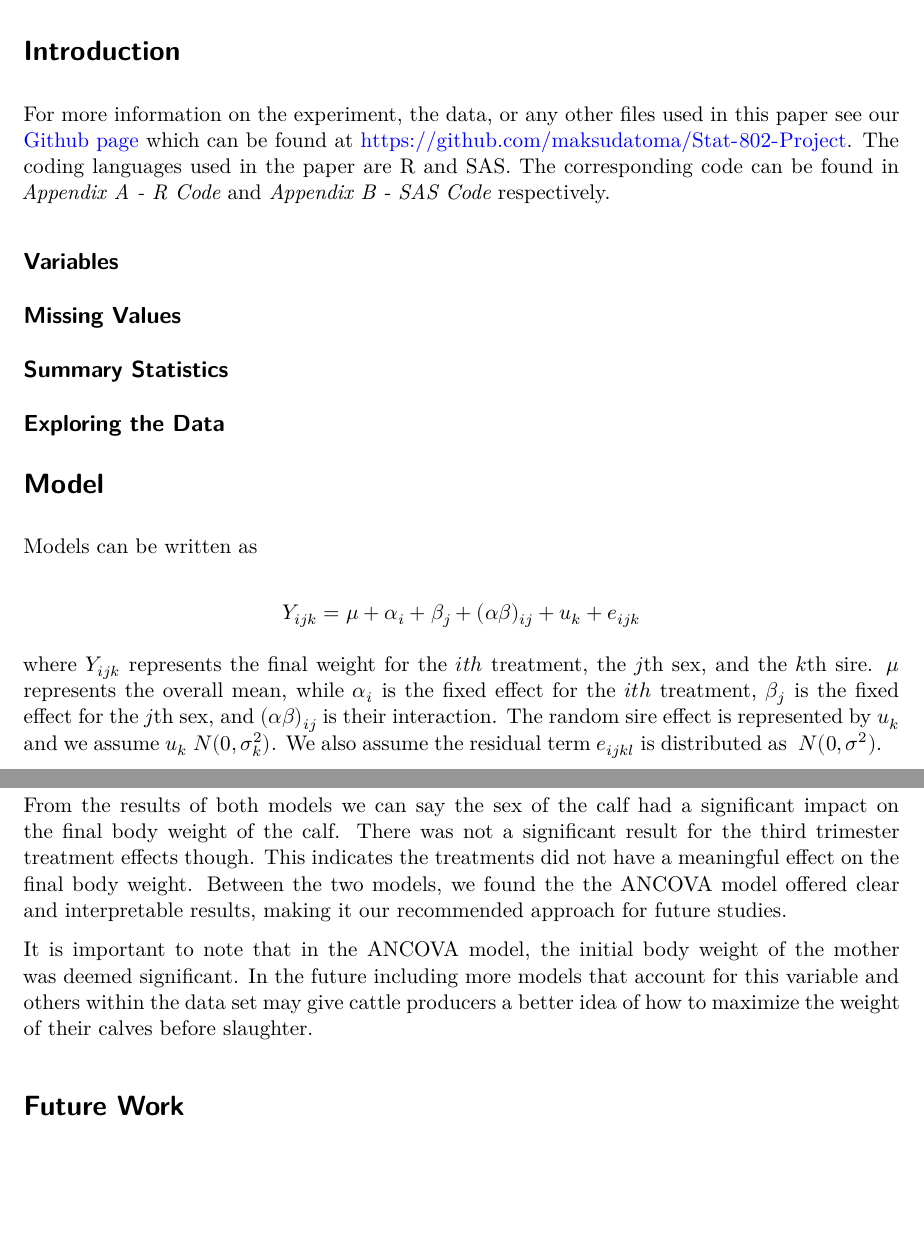
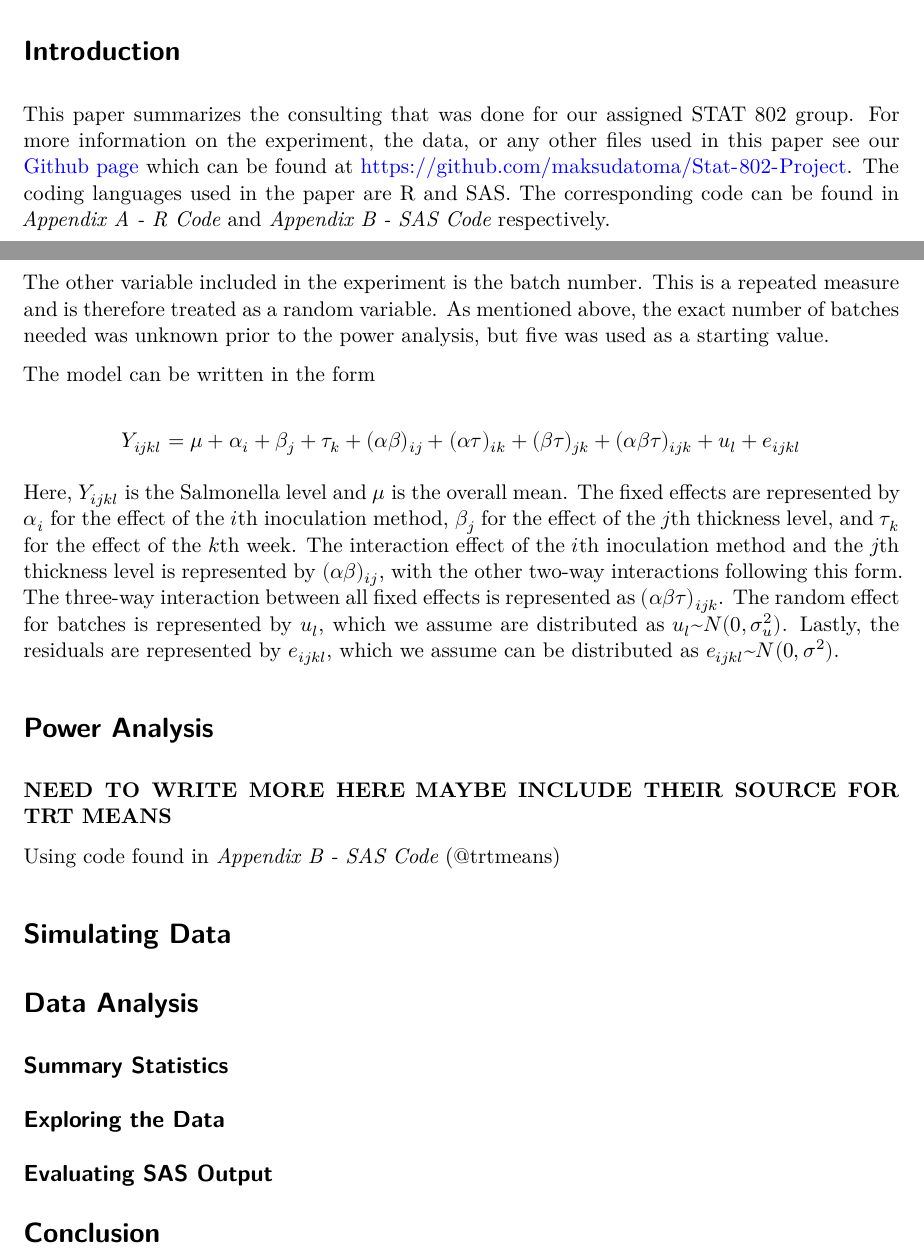
Before and after one commit to RyanLalicker/Stat-802-Project, a Quarto document (Project Writeup.qmd): two parts of pages 1 and 2 of 5, joined at a grey line, cut so that both start at the same text, the shorter picture padded with empty space. Rendered offline with R 4.5, knitr and Pandoc in place of Quarto, then LaTeX, with nearby package versions; some code elsewhere in the file could not run offline; a font, style sheet, LaTeX package, included part or bibliography that could not be used is replaced or left out.

Commit message:
Update Project Writeup.qmd

````diff
--- a/Project Writeup.qmd
+++ b/Project Writeup.qmd
@@ -72,5 +61,3 @@ frequency_table <- table(data$Calan.Treatment)
-For more information on the experiment, the data, or any other files used in this paper see our [Github page](https://github.com/maksudatoma/Stat-802-Project) which can be found at https://github.com/maksudatoma/Stat-802-Project.
-The coding languages used in the paper are R and SAS.
+This paper summarizes the consulting that was done for our assigned STAT 802 group.  For more information on the experiment, the data, or any other files used in this paper see our [Github page](https://github.com/maksudatoma/Stat-802-Project) which can be found at https://github.com/maksudatoma/Stat-802-Project.  The coding languages used in the paper are R and SAS.
 The corresponding code can be found in *Appendix A - R Code* and *Appendix B - SAS Code* respectively.
 
-## Variables
@@ -77,3 +72,2 @@ The corresponding code can be found in *Appendix A - R Code* and *Appendix B - S
 
 
-## Missing Values
@@ -80,3 +78,23 @@ The corresponding code can be found in *Appendix A - R Code* and *Appendix B - S
+The other variable included in the experiment is the batch number.  This is a repeated measure and is therefore treated as a random variable.  As mentioned above, the exact number of batches needed was unknown prior to the power analysis, but five was used as a starting value.
+
+The model can be written in the form
+
+$$
+Y_{ijkl} = \mu + \alpha_i + \beta_j + \tau_k + (\alpha \beta)_{ij}+(\alpha \tau)_{ik}+(\beta \tau)_{jk}+(\alpha \beta \tau)_{ijk} + u_l + e_{ijkl}
+$$
+
+Here, $Y_{ijkl}$ is the Salmonella level and $\mu$ is the overall mean.  The fixed effects are represented by $\alpha_i$ for the effect of the $i$th inoculation method, $\beta_j$ for the effect of the $j$th thickness level, and $\tau_k$ for the effect of the $k$th week.  The interaction effect of the $i$th inoculation method and the $j$th thickness level is represented by $(\alpha \beta)_{ij}$, with the other two-way interactions following this form.  The three-way interaction between all fixed effects is represented as $(\alpha \beta \tau)_{ijk}$.  The random effect for batches is represented by $u_l$, which we assume are distributed as $u_l$~$N(0,\sigma_u^2)$.  Lastly, the residuals are represented by $e_{ijkl}$, which we assume can be distributed as $e_{ijkl}$~$N(0,\sigma^2)$.
+
+
+# Power Analysis
+
+**NEED TO WRITE MORE HERE**
+**MAYBE INCLUDE THEIR SOURCE FOR TRT MEANS**
+
+Using code found in *Appendix B - SAS Code*
+(@trtmeans)
+
+# Simulating Data
 
 
 
@@ -91,8 +109,9 @@ The corresponding code can be found in *Appendix A - R Code* and *Appendix B - S
 ```
 
 
+# Data Analysis
+
 ## Summary Statistics
-
 
 
 ```{r,  fig.pos="H"}
@@ -115,31 +134,13 @@ The corresponding code can be found in *Appendix A - R Code* and *Appendix B - S
 ## Exploring the Data
 
 
+## Evaluating SAS Output
 
-
-# Model
-
-
-Models can be written as
-
-$$
-Y_{ijk} = \mu + \alpha_i + \beta_j + (\alpha \beta)_{ij}+u_k+e_{ijk}
-$$
-
-where $Y_{ijk}$ represents the final weight for the $ith$ treatment, the $j$th sex, and the $k$th sire.
-$\mu$ represents the overall mean, while $\alpha_i$ is the fixed effect for the $ith$ treatment, $\beta_j$ is the fixed effect for the $j$th sex, and $(\alpha \beta)_{ij}$ is their interaction.
-The random sire effect is represented by $u_k$ and we assume $u_k~N(0,\sigma_k^2)$.
-We also assume the residual term $e_{ijkl}$ is distributed as $~N(0,\sigma^2)$.
 
 
 # Conclusion
 
-From the results of both models we can say the sex of the calf had a significant impact on the final body weight of the calf.  There was not a significant result for the third trimester treatment effects though.  This indicates the treatments did not have a meaningful effect on the final body weight.  Between the two models, we found the the ANCOVA model offered clear and interpretable results, making it our recommended approach for future studies.
 
-It is important to note that in the ANCOVA model, the initial body weight of the mother was deemed significant.  In the future including more models that account for this variable and others within the data set may give cattle producers a better idea of how to maximize the weight of their calves before slaughter.
-
-
-# Future Work
 
 
 
````
Also changed, not shown: Project Writeup.qmd (27 more changed lines).
